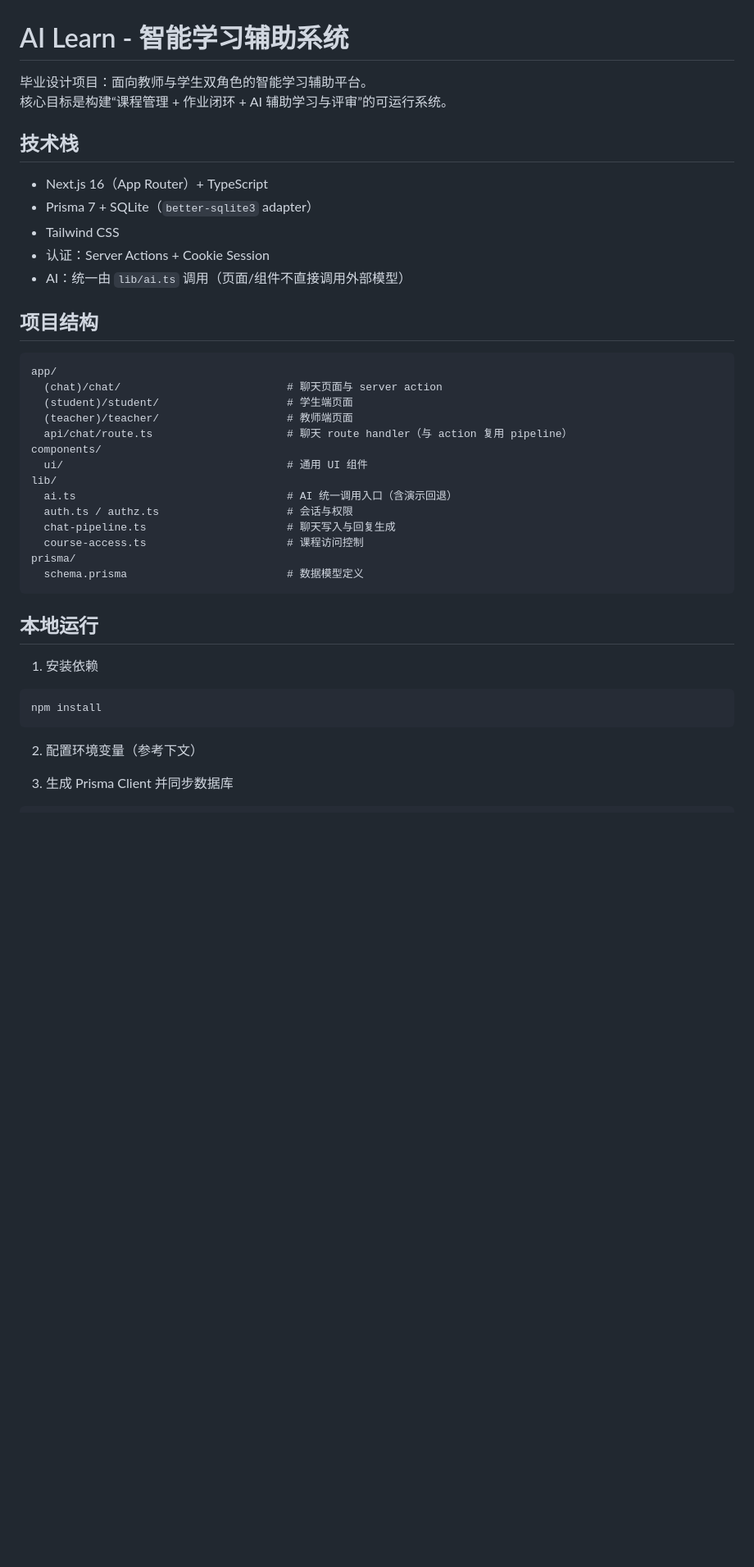
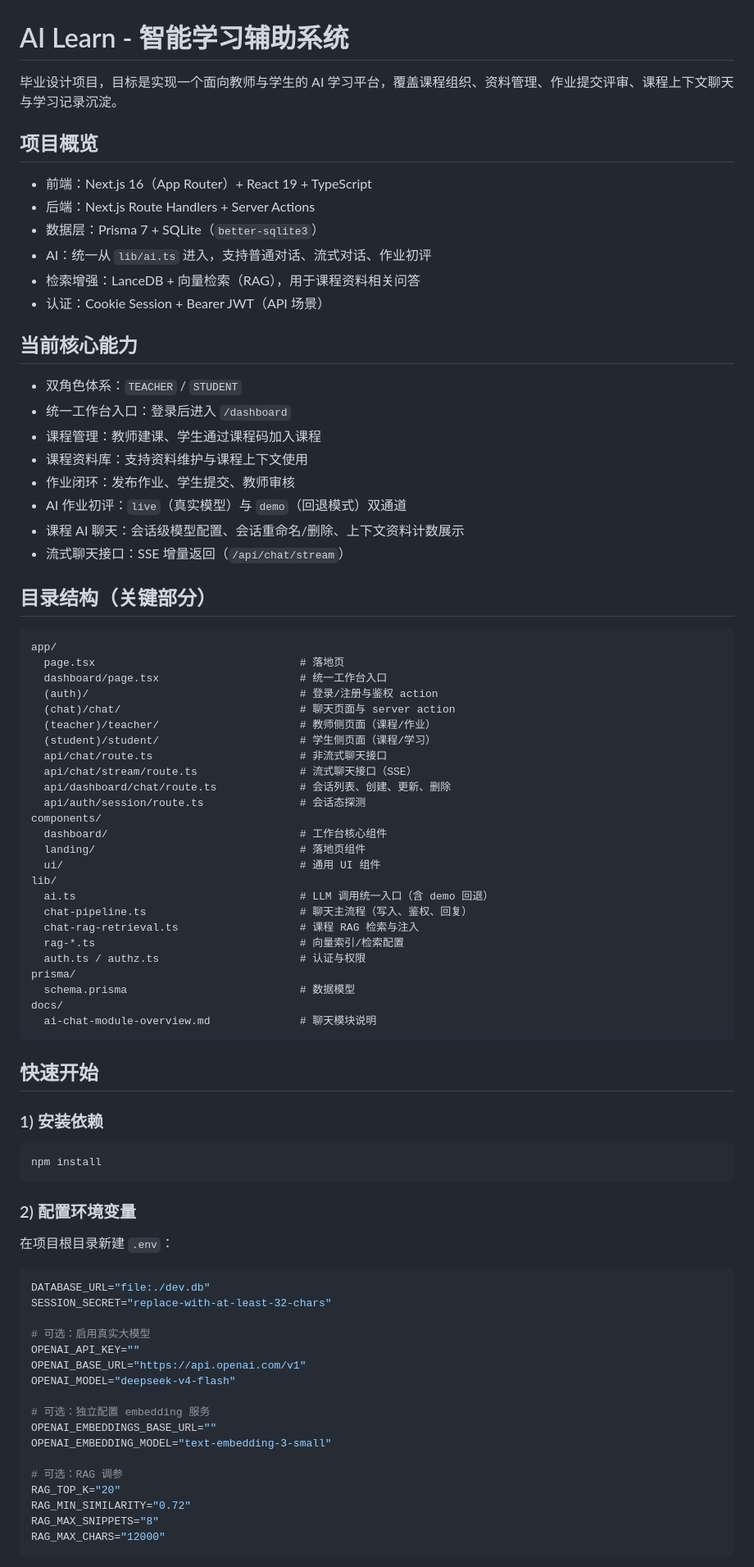
Before and after one commit to violetil/AI_Learn, a Markdown page: README.md, the part around one of its changes. Shown at 82% size. Rendered like a GitHub page; blank space fills up the shorter version.

````diff
--- a/README.md
+++ b/README.md
@@ -1,43 +1,86 @@
 # AI Learn - 智能学习辅助系统
 
-毕业设计项目：面向教师与学生双角色的智能学习辅助平台。
-核心目标是构建“课程管理 + 作业闭环 + AI 辅助学习与评审”的可运行系统。
+毕业设计项目，目标是实现一个面向教师与学生的 AI 学习平台，覆盖课程组织、资料管理、作业提交评审、课程上下文聊天与学习记录沉淀。
 
-## 技术栈
+## 项目概览
 
-- Next.js 16（App Router）+ TypeScript
-- Prisma 7 + SQLite（`better-sqlite3` adapter）
-- Tailwind CSS
-- 认证：Server Actions + Cookie Session
-- AI：统一由 `lib/ai.ts` 调用（页面/组件不直接调用外部模型）
+- 前端：Next.js 16（App Router）+ React 19 + TypeScript
+- 后端：Next.js Route Handlers + Server Actions
+- 数据层：Prisma 7 + SQLite（`better-sqlite3`）
+- AI：统一从 `lib/ai.ts` 进入，支持普通对话、流式对话、作业初评
+- 检索增强：LanceDB + 向量检索（RAG），用于课程资料相关问答
+- 认证：Cookie Session + Bearer JWT（API 场景）
 
-## 项目结构
+## 当前核心能力
+
+- 双角色体系：`TEACHER` / `STUDENT`
+- 统一工作台入口：登录后进入 `/dashboard`
+- 课程管理：教师建课、学生通过课程码加入课程
+- 课程资料库：支持资料维护与课程上下文使用
+- 作业闭环：发布作业、学生提交、教师审核
+- AI 作业初评：`live`（真实模型）与 `demo`（回退模式）双通道
+- 课程 AI 聊天：会话级模型配置、会话重命名/删除、上下文资料计数展示
+- 流式聊天接口：SSE 增量返回（`/api/chat/stream`）
+
+## 目录结构（关键部分）
 
 ```txt
 app/
-  (chat)/chat/                          # 聊天页面与 server action
-  (student)/student/                    # 学生端页面
-  (teacher)/teacher/                    # 教师端页面
-  api/chat/route.ts                     # 聊天 route handler（与 action 复用 pipeline）
+  page.tsx                                # 落地页
+  dashboard/page.tsx                      # 统一工作台入口
+  (auth)/                                 # 登录/注册与鉴权 action
+  (chat)/chat/                            # 聊天页面与 server action
+  (teacher)/teacher/                      # 教师侧页面（课程/作业）
+  (student)/student/                      # 学生侧页面（课程/学习）
+  api/chat/route.ts                       # 非流式聊天接口
+  api/chat/stream/route.ts                # 流式聊天接口（SSE）
+  api/dashboard/chat/route.ts             # 会话列表、创建、更新、删除
+  api/auth/session/route.ts               # 会话态探测
 components/
-  ui/                                   # 通用 UI 组件
+  dashboard/                              # 工作台核心组件
+  landing/                                # 落地页组件
+  ui/                                     # 通用 UI 组件
 lib/
-  ai.ts                                 # AI 统一调用入口（含演示回退）
-  auth.ts / authz.ts                    # 会话与权限
-  chat-pipeline.ts                      # 聊天写入与回复生成
-  course-access.ts                      # 课程访问控制
+  ai.ts                                   # LLM 调用统一入口（含 demo 回退）
+  chat-pipeline.ts                        # 聊天主流程（写入、鉴权、回复）
+  chat-rag-retrieval.ts                   # 课程 RAG 检索与注入
+  rag-*.ts                                # 向量索引/检索配置
+  auth.ts / authz.ts                      # 认证与权限
 prisma/
-  schema.prisma                         # 数据模型定义
+  schema.prisma                           # 数据模型
+docs/
+  ai-chat-module-overview.md              # 聊天模块说明
 ```
 
-## 本地运行
+## 快速开始
 
-1. 安装依赖
+### 1) 安装依赖
 
 ```bash
 npm install
 ```
 
-2. 配置环境变量（参考下文）
+### 2) 配置环境变量
 
-3. 生成 Prisma Client 并同步数据库
+在项目根目录新建 `.env`：
+
+```env
+DATABASE_URL="file:./dev.db"
+SESSION_SECRET="replace-with-at-least-32-chars"
+
+# 可选：启用真实大模型
+OPENAI_API_KEY=""
+OPENAI_BASE_URL="https://api.openai.com/v1"
+OPENAI_MODEL="deepseek-v4-flash"
+
+# 可选：独立配置 embedding 服务
+OPENAI_EMBEDDINGS_BASE_URL=""
+OPENAI_EMBEDDING_MODEL="text-embedding-3-small"
+
+# 可选：RAG 调参
+RAG_TOP_K="20"
+RAG_MIN_SIMILARITY="0.72"
+RAG_MAX_SNIPPETS="8"
+RAG_MAX_CHARS="12000"
+```
+
````
Also changed, not shown: other parts of README.md (+33 -84 lines).
